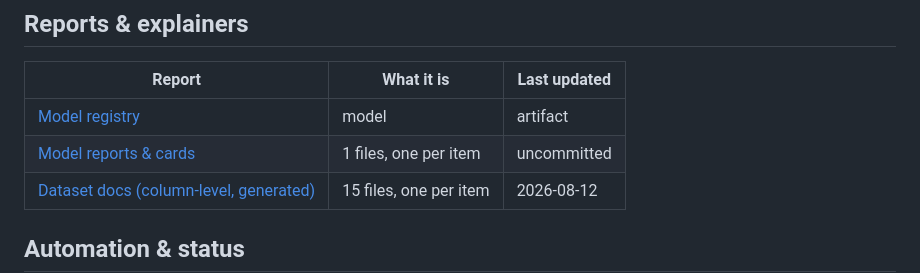
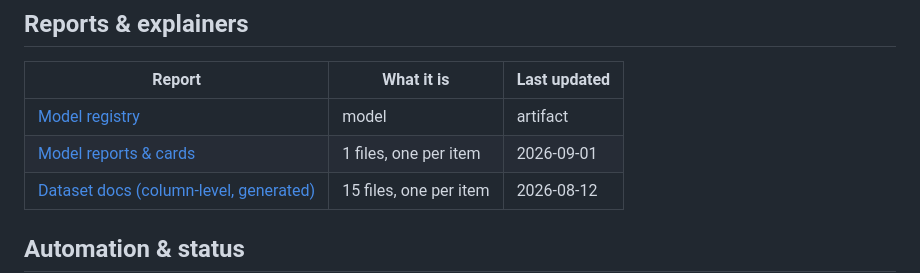
Before and after one commit to sportsdataverse/hoopR-mbb-data, a Markdown page: README.md, the part around the change. GitHub-like rendering.

Commit message:
docs(readme): reports block dates follow the committed model docs

```diff
--- a/README.md
+++ b/README.md
@@ -146,7 +146,7 @@ stages to close a hole.
 | Report | What it is | Last updated |
 |---|---|---|
 | [Model registry](models/REGISTRY.md) | model | artifact | gates | retrain, one row per published model | 2026-09-01 |
-| [Model reports & cards](docs/models/) | 1 files, one per item | uncommitted |
+| [Model reports & cards](docs/models/) | 1 files, one per item | 2026-09-01 |
 | [Dataset docs (column-level, generated)](docs/datasets/) | 15 files, one per item | 2026-08-12 |
 
 <!-- END GENERATED: reports -->
```
